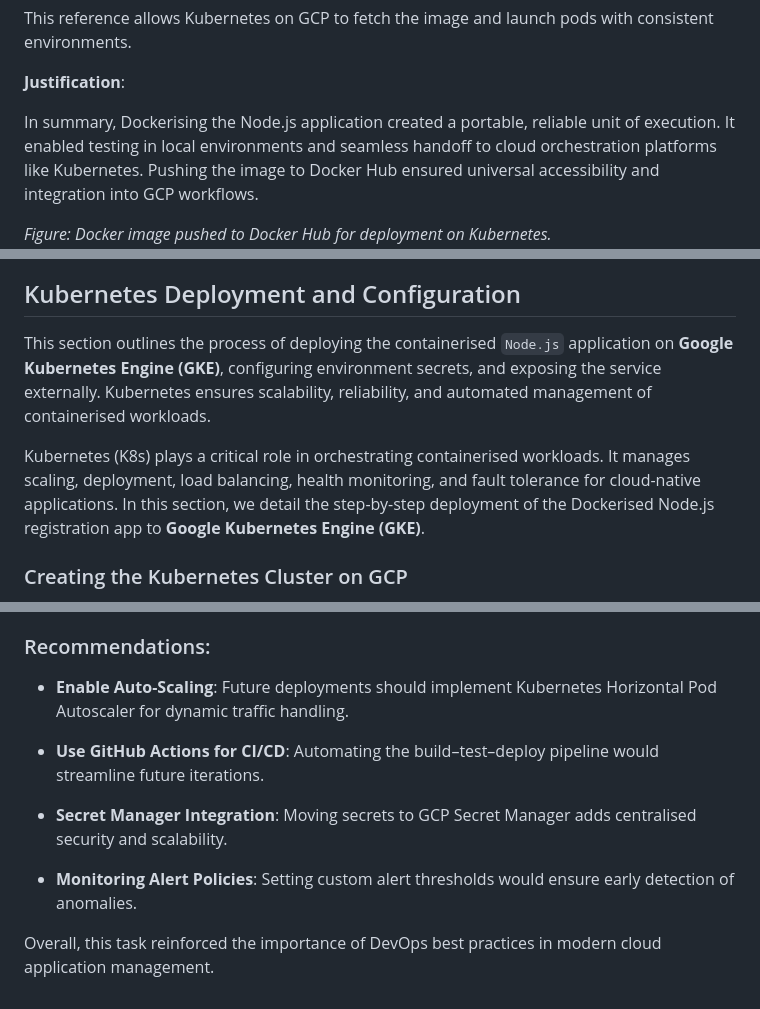
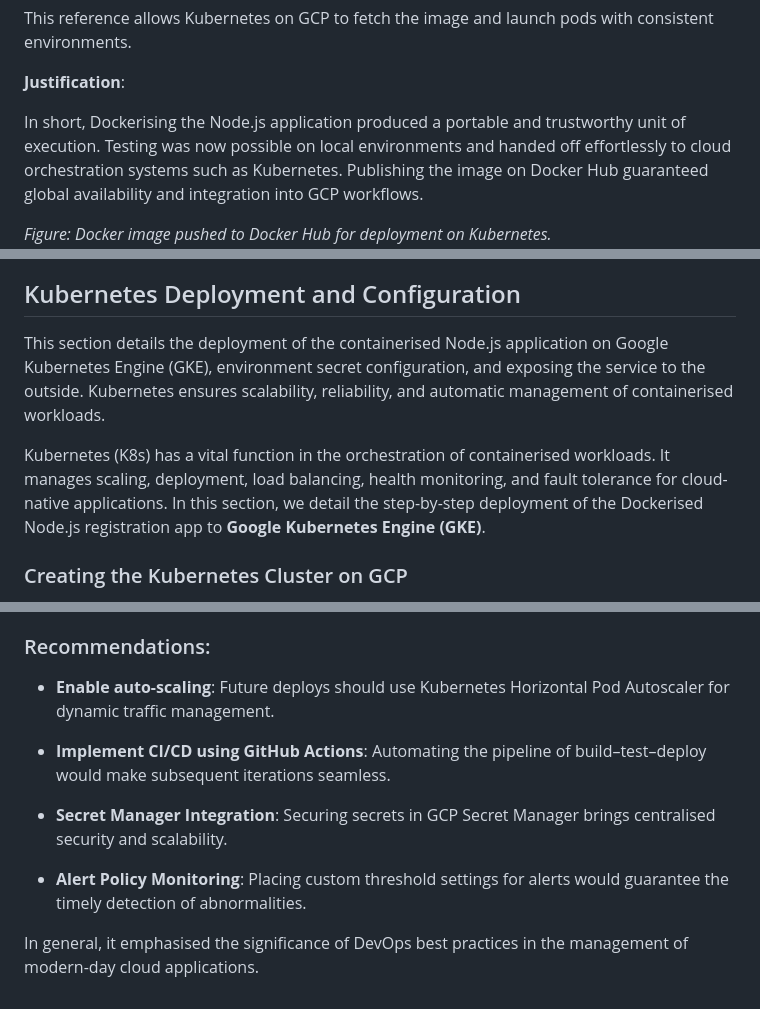
Before and after one commit to 222093271/SIT737-2025-PRAC10P, a Markdown page: README.md, 3 parts joined by grey strips. GitHub-like rendering.

```diff
--- a/README.md
+++ b/README.md
@@ -336,7 +336,7 @@ This reference allows Kubernetes on GCP to fetch the image and launch pods with
 
 **Justification**:
 
-In summary, Dockerising the Node.js application created a portable, reliable unit of execution. It enabled testing in local environments and seamless handoff to cloud orchestration platforms like Kubernetes. Pushing the image to Docker Hub ensured universal accessibility and integration into GCP workflows.
+In short, Dockerising the Node.js application produced a portable and trustworthy unit of execution. Testing was now possible on local environments and handed off effortlessly to cloud orchestration systems such as Kubernetes. Publishing the image on Docker Hub guaranteed global availability and integration into GCP workflows.
 
 
 *Figure: Docker image pushed to Docker Hub for deployment on Kubernetes.*
@@ -345,9 +345,9 @@ In summary, Dockerising the Node.js application created a portable, reliable uni
 
 ## Kubernetes Deployment and Configuration
 
-This section outlines the process of deploying the containerised `Node.js` application on **Google Kubernetes Engine (GKE)**, configuring environment secrets, and exposing the service externally. Kubernetes ensures scalability, reliability, and automated management of containerised workloads.
+This section details the deployment of the containerised Node.js application on Google Kubernetes Engine (GKE), environment secret configuration, and exposing the service to the outside. Kubernetes ensures scalability, reliability, and automatic management of containerised workloads.
 
-Kubernetes (K8s) plays a critical role in orchestrating containerised workloads. It manages scaling, deployment, load balancing, health monitoring, and fault tolerance for cloud-native applications. In this section, we detail the step-by-step deployment of the Dockerised Node.js registration app to **Google Kubernetes Engine (GKE)**.
+Kubernetes (K8s) has a vital function in the orchestration of containerised workloads. It manages scaling, deployment, load balancing, health monitoring, and fault tolerance for cloud-native applications. In this section, we detail the step-by-step deployment of the Dockerised Node.js registration app to **Google Kubernetes Engine (GKE)**.
 
 
 ### Creating the Kubernetes Cluster on GCP
@@ -983,12 +983,12 @@ Despite several challenges—such as oversized files, secret leak detections, pu
 
 ### Recommendations:
 
-* **Enable Auto-Scaling**: Future deployments should implement Kubernetes Horizontal Pod Autoscaler for dynamic traffic handling.
+* **Enable auto-scaling**: Future deploys should use Kubernetes Horizontal Pod Autoscaler for dynamic traffic management.
 
-* **Use GitHub Actions for CI/CD**: Automating the build–test–deploy pipeline would streamline future iterations.
+* **Implement CI/CD using GitHub Actions**: Automating the pipeline of build–test–deploy would make subsequent iterations seamless.
 
-* **Secret Manager Integration**: Moving secrets to GCP Secret Manager adds centralised security and scalability.
+* **Secret Manager Integration**: Securing secrets in GCP Secret Manager brings centralised security and scalability.
 
-* **Monitoring Alert Policies**: Setting custom alert thresholds would ensure early detection of anomalies.
+* **Alert Policy Monitoring**: Placing custom threshold settings for alerts would guarantee the timely detection of abnormalities.
 
-Overall, this task reinforced the importance of DevOps best practices in modern cloud application management.
+In general, it emphasised the significance of DevOps best practices in the management of modern-day cloud applications.
```
